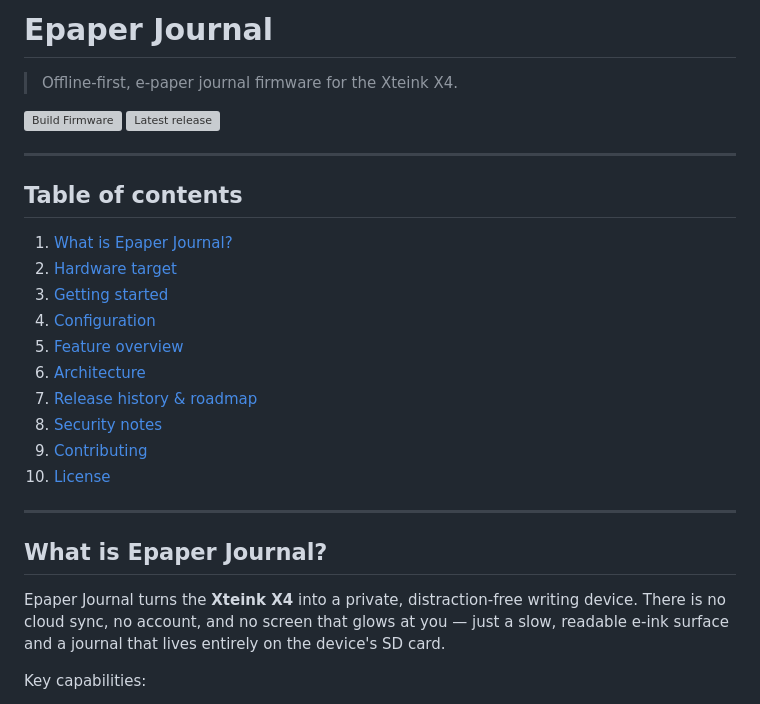
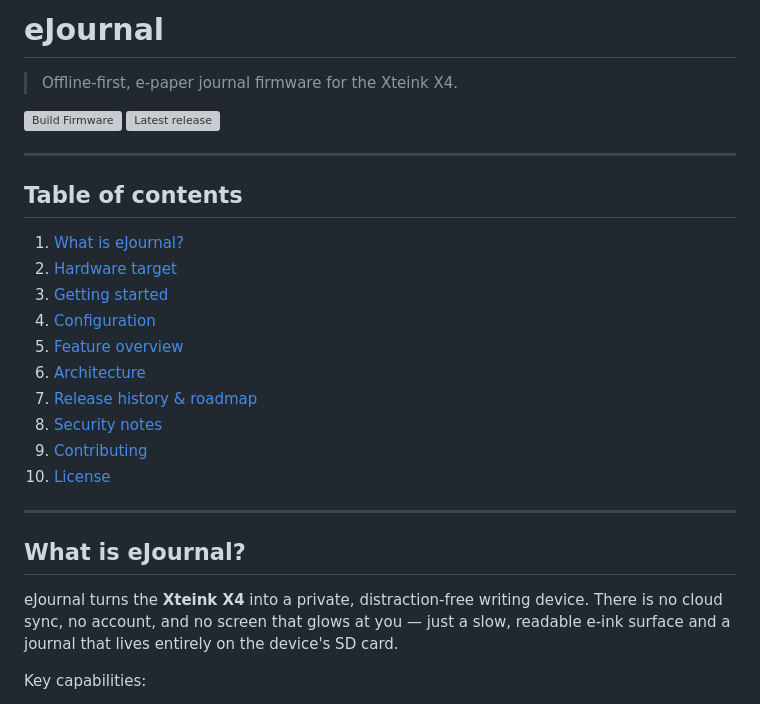
Before and after one commit to shelbeely/Epaper-Journal, a Markdown page: README.md, the part around the change. Drawn GitHub-style; grey boxes are pictures that could not be loaded.

Commit message:
docs: rename project display name from Epaper Journal to eJournal in README
Agent-Logs-Url: https://github.com/shelbeely/Epaper-Journal/sessions/dd9dd5a8-5d74-478c-a65c-508a510cd7e3

Co-authored-by: shelbeely <2256469+shelbeely@users.noreply.github.com>

```diff
--- a/README.md
+++ b/README.md
@@ -1,4 +1,4 @@
-# Epaper Journal
+# eJournal
 
 > Offline-first, e-paper journal firmware for the Xteink X4.
 
@@ -9,7 +9,7 @@
 
 ## Table of contents
 
-1. [What is Epaper Journal?](#what-is-epaper-journal)
+1. [What is eJournal?](#what-is-ejournal)
 2. [Hardware target](#hardware-target)
 3. [Getting started](#getting-started)
 4. [Configuration](#configuration)
@@ -22,9 +22,9 @@
 
 ---
 
-## What is Epaper Journal?
+## What is eJournal?
 
-Epaper Journal turns the **Xteink X4** into a private, distraction-free writing device. There is no cloud sync, no account, and no screen that glows at you — just a slow, readable e-ink surface and a journal that lives entirely on the device's SD card.
+eJournal turns the **Xteink X4** into a private, distraction-free writing device. There is no cloud sync, no account, and no screen that glows at you — just a slow, readable e-ink surface and a journal that lives entirely on the device's SD card.
 
 Key capabilities:
 
```
